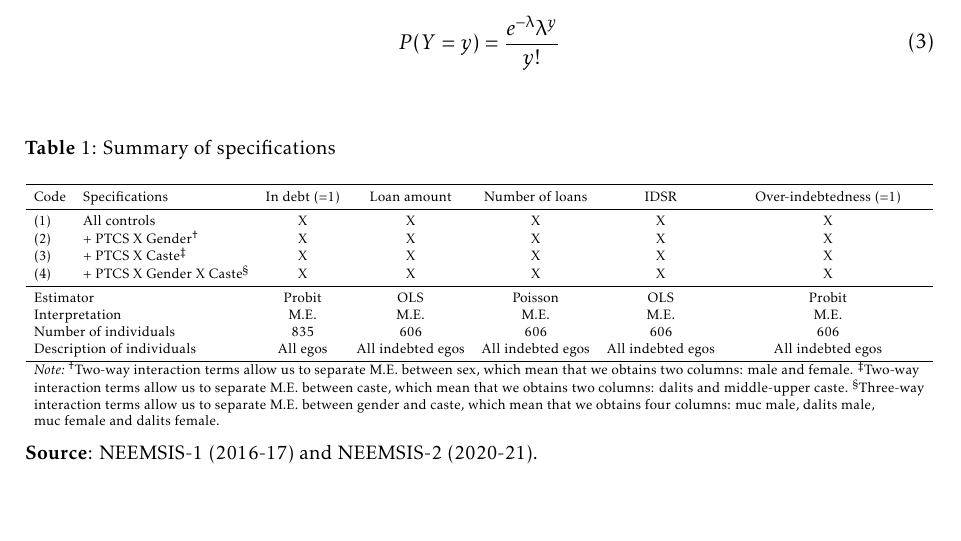
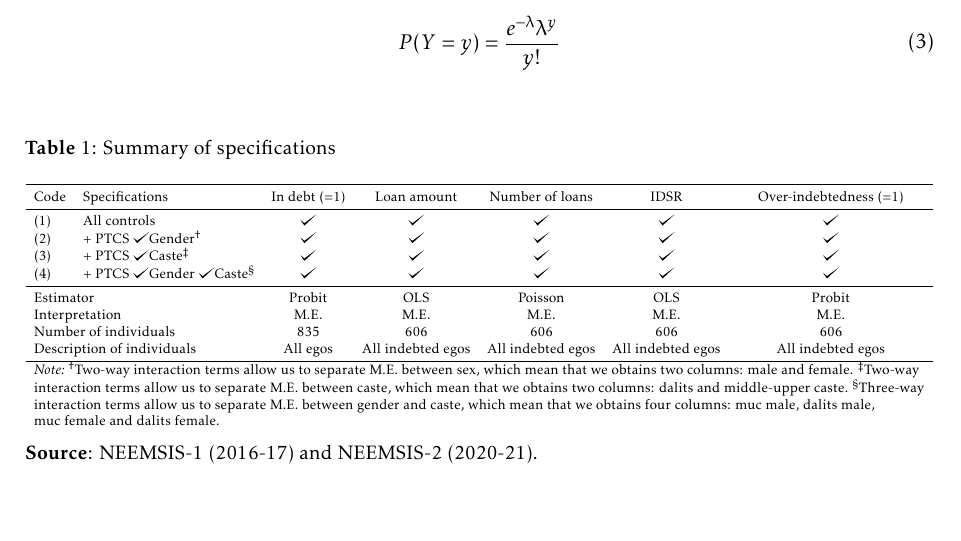
Before and after one commit to arnaudnatal/research_code, a LaTeX document (Personality/pdf/Personality_debt.tex, which reads Personality/pdf/INPUT/Econ_desc.tex): part of page 9 of 27, cut so that both start at the same text. Compiled offline with pdfLaTeX.

Commit message:
Update Econ_desc.tex

```diff
--- a/Personality/pdf/INPUT/Econ_desc.tex
+++ b/Personality/pdf/INPUT/Econ_desc.tex
@@ -7,10 +7,10 @@
     \toprule
     Code  & Specifications & In debt (=1) & Loan amount & Number of loans & IDSR  & Over-indebtedness (=1) \\
     \midrule
-    (1)   & All controls & X     & X     & X     & X     & X \\
-    (2)   & + PTCS X Gender$\ssymbol{2}$ & X     & X     & X     & X     & X \\
-    (3)   & + PTCS X Caste$\ssymbol{3}$ & X     & X     & X     & X     & X \\
-    (4)   & + PTCS X Gender X Caste$\ssymbol{4}$ & X     & X     & X     & X     & X \\
+    (1)   & All controls & \checkmark     & \checkmark     & \checkmark     & \checkmark     & \checkmark \\
+    (2)   & + PTCS \checkmark Gender$\ssymbol{2}$ & \checkmark     & \checkmark     & \checkmark     & \checkmark     & \checkmark \\
+    (3)   & + PTCS \checkmark Caste$\ssymbol{3}$ & \checkmark     & \checkmark     & \checkmark     & \checkmark     & \checkmark \\
+    (4)   & + PTCS \checkmark Gender \checkmark Caste$\ssymbol{4}$ & \checkmark     & \checkmark     & \checkmark     & \checkmark     & \checkmark \\
     \midrule
     \multicolumn{2}{l}{Estimator} & Probit & OLS   & Poisson & OLS   & Probit \\
     \multicolumn{2}{l}{Interpretation} & M.E. & M.E.   & M.E. & M.E.   & M.E. \\
```
